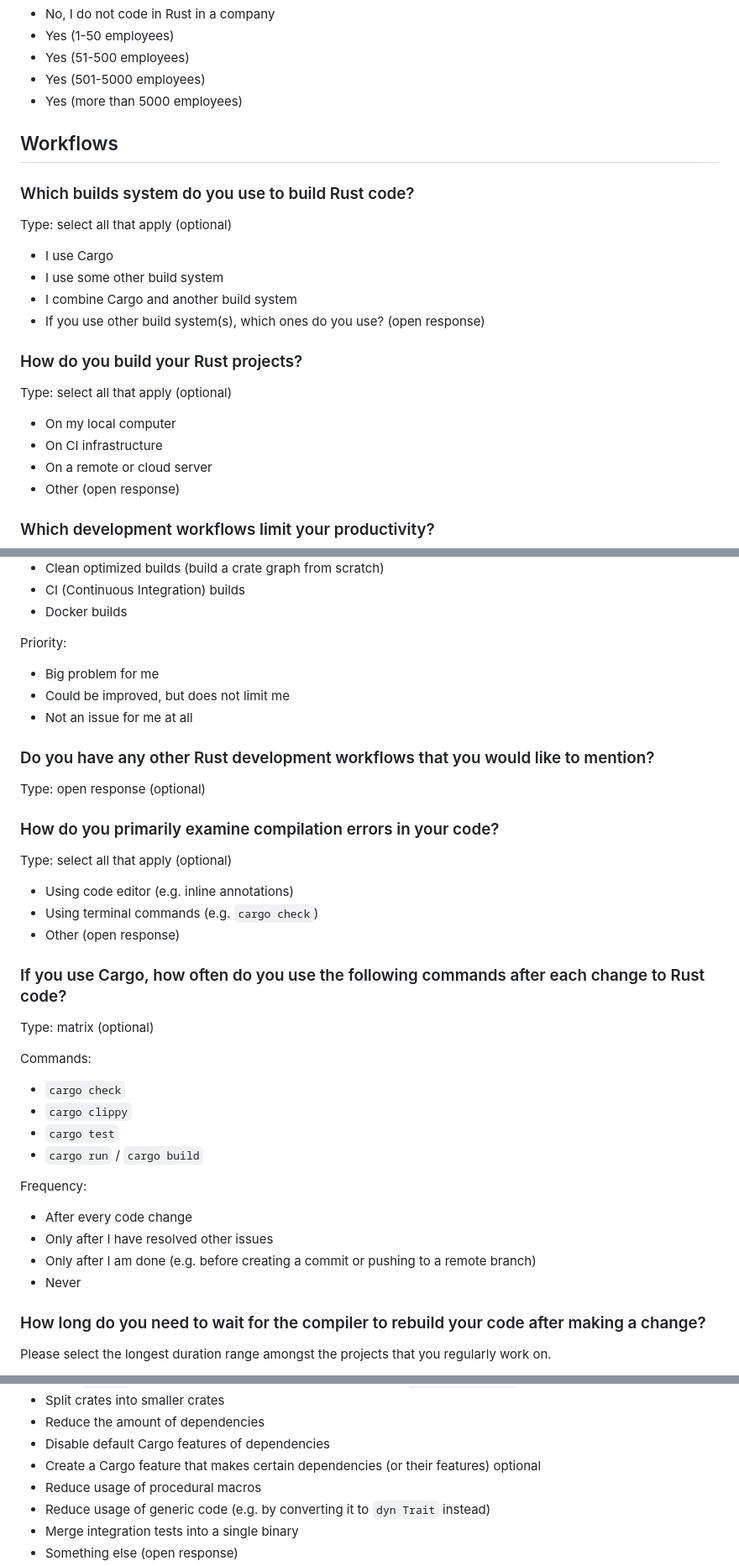
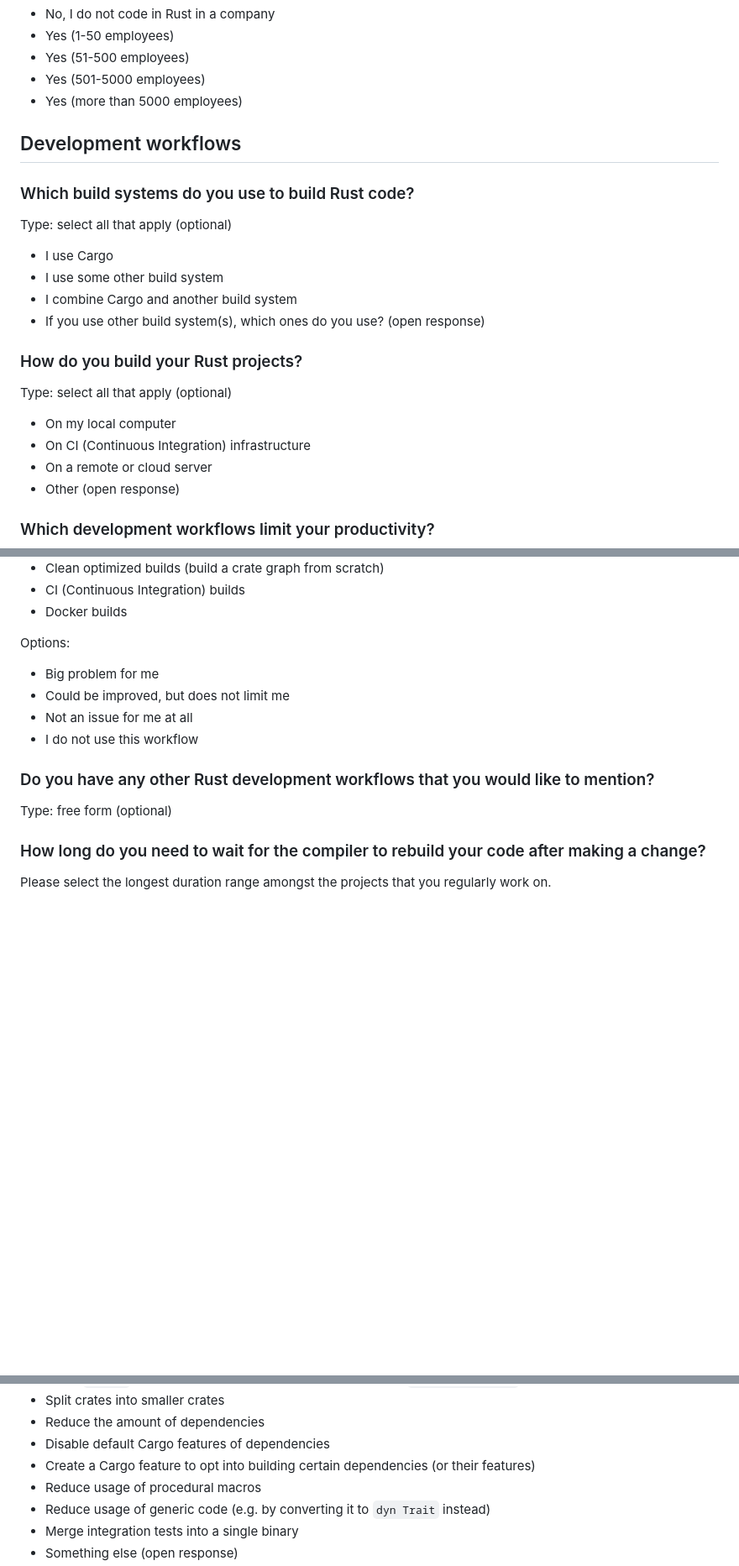
Before and after one commit to rust-lang/surveys, a Markdown page: surveys/micro/2025-06-compiler-performance.md, 3 parts joined by grey strips. Shown at 84% size. Rendered like a GitHub page; blank space fills up the shorter version.

```diff
--- a/surveys/micro/2025-06-compiler-performance.md
+++ b/surveys/micro/2025-06-compiler-performance.md
@@ -47,9 +51,9 @@ Type: select one (optional)
 - Yes (501-5000 employees)
 - Yes (more than 5000 employees)
 
-## Workflows
+## Development workflows
 
-### Which builds system do you use to build Rust code?
+### Which build systems do you use to build Rust code?
 
 Type: select all that apply (optional)
 
@@ -63,7 +67,7 @@ Type: select all that apply (optional)
 Type: select all that apply (optional)
 
 - On my local computer
-- On CI infrastructure
+- On CI (Continuous Integration) infrastructure
 - On a remote or cloud server
 - Other (open response)
 
@@ -83,41 +87,16 @@ Workflows:
 - CI (Continuous Integration) builds
 - Docker builds
 
-Priority:
+Options:
 
 - Big problem for me
 - Could be improved, but does not limit me
 - Not an issue for me at all
+- I do not use this workflow
 
 ### Do you have any other Rust development workflows that you would like to mention?
 
-Type: open response (optional)
-
-### How do you primarily examine compilation errors in your code?
-
-Type: select all that apply (optional)
-
-- Using code editor (e.g. inline annotations)
-- Using terminal commands (e.g. `cargo check`)
-- Other (open response)
-
-### If you use Cargo, how often do you use the following commands after each change to Rust code?
-
-Type: matrix (optional)
-
-Commands:
-
-- `cargo check`
-- `cargo clippy`
-- `cargo test`
-- `cargo run` / `cargo build`
-
-Frequency:
-
-- After every code change
-- Only after I have resolved other issues
-- Only after I am done (e.g. before creating a commit or pushing to a remote branch)
-- Never
+Type: free form (optional)
 
 ### How long do you need to wait for the compiler to rebuild your code after making a change?
 
@@ -172,7 +177,7 @@ Type: select all that apply (optional)
 - Split crates into smaller crates
 - Reduce the amount of dependencies
 - Disable default Cargo features of dependencies
-- Create a Cargo feature that makes certain dependencies (or their features) optional
+- Create a Cargo feature to opt into building certain dependencies (or their features)
 - Reduce usage of procedural macros
 - Reduce usage of generic code (e.g. by converting it to `dyn Trait` instead)
 - Merge integration tests into a single binary
```
Also changed, not shown: other parts of surveys/micro/2025-06-compiler-performance.md (+46 -18 lines).
